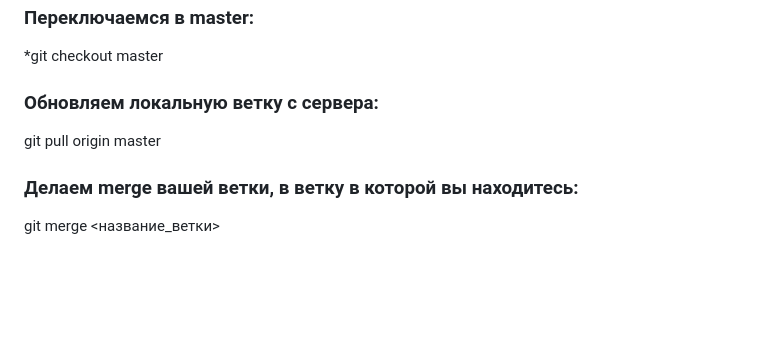
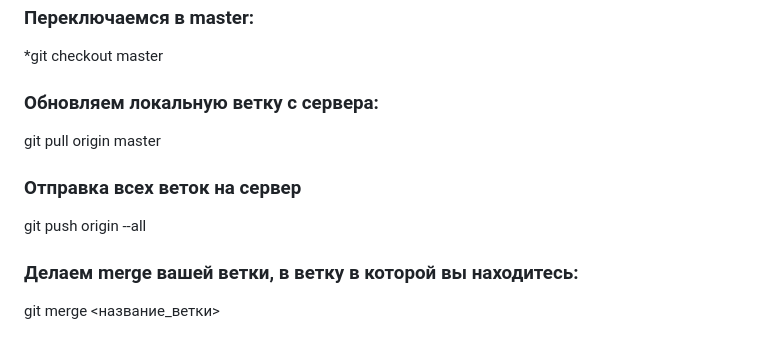
Before and after one commit to seregAnt02/gb_study, a Markdown page: Readme.md, the part around the change. Rendered like a GitHub page; blank space fills up the shorter version.

```diff
--- a/Readme.md
+++ b/Readme.md
@@ -45,6 +45,9 @@ Git - это одна из реализаций распределенных с
 ### Обновляем локальную ветку с сервера:
 git pull origin master
 
+### Отправка всех веток на сервер
+git push origin --all
+
 ### Делаем merge вашей ветки, в ветку в которой вы находитесь:
 git merge <название_ветки>
 
```
